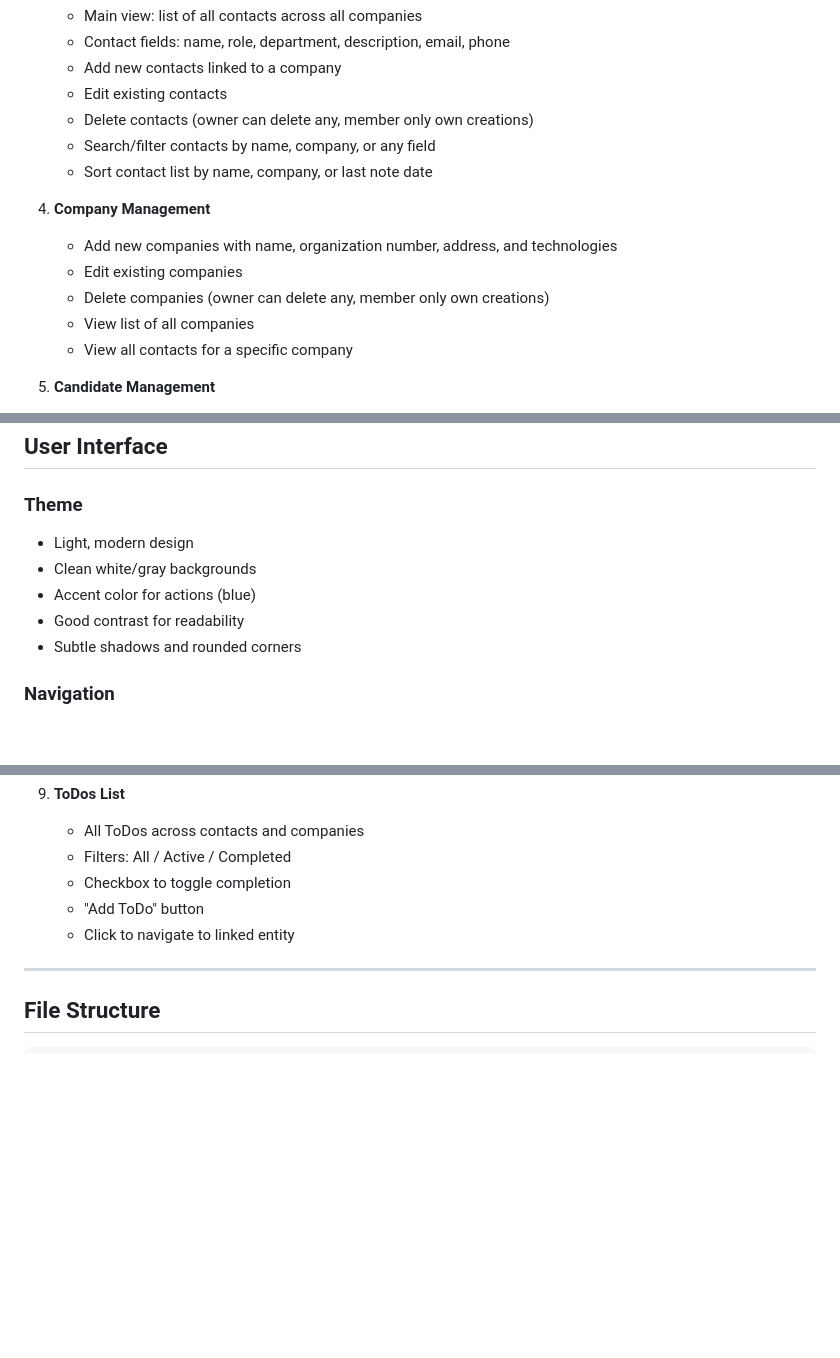
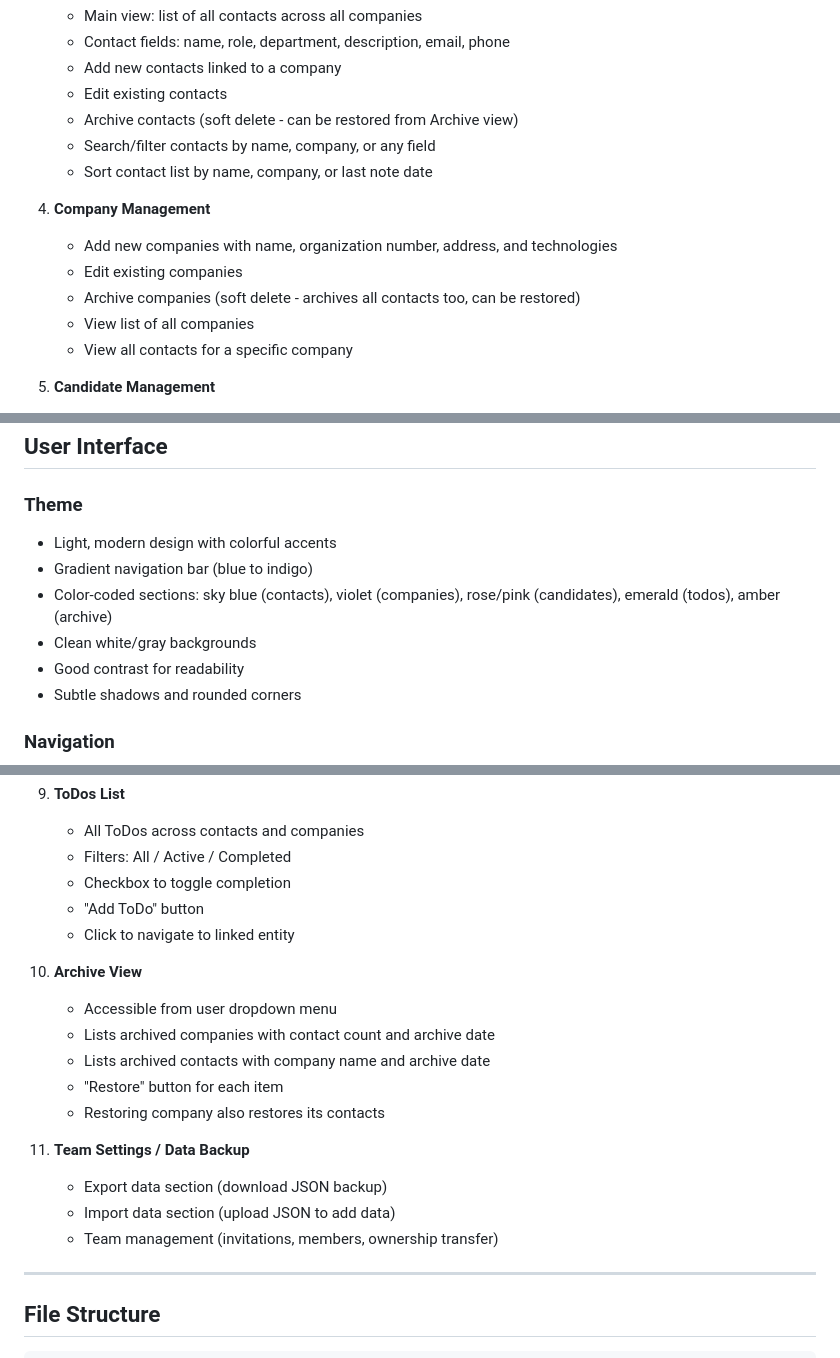
Before and after one commit to edarn/VibeCodingProject, a Markdown page: SPECIFICATION.md, 3 parts joined by grey strips. Drawn GitHub-style; blank space fills up the shorter version.

```diff
--- a/SPECIFICATION.md
+++ b/SPECIFICATION.md
@@ -40,14 +40,14 @@ A lightweight, multi-user CRM system for managing companies, contacts, job candi
    - Contact fields: name, role, department, description, email, phone
    - Add new contacts linked to a company
    - Edit existing contacts
-   - Delete contacts (owner can delete any, member only own creations)
+   - Archive contacts (soft delete - can be restored from Archive view)
    - Search/filter contacts by name, company, or any field
    - Sort contact list by name, company, or last note date
 
 4. **Company Management**
    - Add new companies with name, organization number, address, and technologies
    - Edit existing companies
-   - Delete companies (owner can delete any, member only own creations)
+   - Archive companies (soft delete - archives all contacts too, can be restored)
    - View list of all companies
    - View all contacts for a specific company
 
@@ -344,9 +361,10 @@ CREATE TABLE candidate_comments (
 
 ### Theme
 
-- Light, modern design
+- Light, modern design with colorful accents
+- Gradient navigation bar (blue to indigo)
+- Color-coded sections: sky blue (contacts), violet (companies), rose/pink (candidates), emerald (todos), amber (archive)
 - Clean white/gray backgrounds
-- Accent color for actions (blue)
 - Good contrast for readability
 - Subtle shadows and rounded corners
 
@@ -412,6 +430,18 @@ Main navigation tabs: **Contacts | Companies | Candidates | ToDos**
    - "Add ToDo" button
    - Click to navigate to linked entity
 
+10. **Archive View**
+    - Accessible from user dropdown menu
+    - Lists archived companies with contact count and archive date
+    - Lists archived contacts with company name and archive date
+    - "Restore" button for each item
+    - Restoring company also restores its contacts
+
+11. **Team Settings / Data Backup**
+    - Export data section (download JSON backup)
+    - Import data section (upload JSON to add data)
+    - Team management (invitations, members, ownership transfer)
+
 ---
 
 ## File Structure
```
Also changed, not shown: other parts of SPECIFICATION.md (+45 -8 lines).
